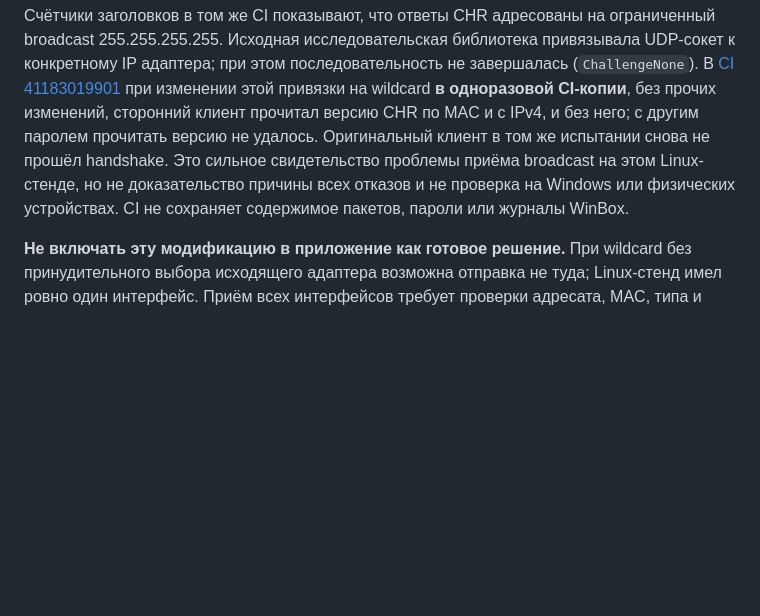
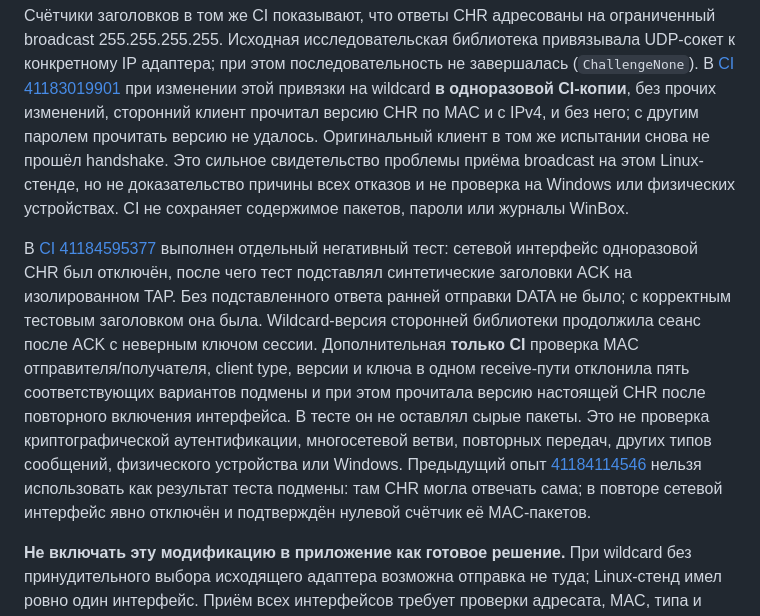
Before and after one commit to zigorminsk-debug/mikrotik, a Markdown page: docs/physical-router-plan.md, the part around the change. Drawn GitHub-style; blank space fills up the shorter version.

Commit message:
docs: record MAC broadcast and spoofing experiment results [skip ci]
Co-authored-by: arena-agent <297053741+arena-agent@users.noreply.github.com>

```diff
--- a/docs/physical-router-plan.md
+++ b/docs/physical-router-plan.md
@@ -22,6 +22,8 @@ MNDP не аутентифицирован: MAC, IP, название и мод
 
 Счётчики заголовков в том же CI показывают, что ответы CHR адресованы на ограниченный broadcast 255.255.255.255. Исходная исследовательская библиотека привязывала UDP-сокет к конкретному IP адаптера; при этом последовательность не завершалась (`ChallengeNone`). В [CI 41183019901](https://github.com/zigorminsk-debug/mikrotik/actions/runs/41183019901) при изменении этой привязки на wildcard **в одноразовой CI-копии**, без прочих изменений, сторонний клиент прочитал версию CHR по MAC и с IPv4, и без него; с другим паролем прочитать версию не удалось. Оригинальный клиент в том же испытании снова не прошёл handshake. Это сильное свидетельство проблемы приёма broadcast на этом Linux-стенде, но не доказательство причины всех отказов и не проверка на Windows или физических устройствах. CI не сохраняет содержимое пакетов, пароли или журналы WinBox.
 
+В [CI 41184595377](https://github.com/zigorminsk-debug/mikrotik/actions/runs/41184595377) выполнен отдельный негативный тест: сетевой интерфейс одноразовой CHR был отключён, после чего тест подставлял синтетические заголовки ACK на изолированном TAP. Без подставленного ответа ранней отправки DATA не было; с корректным тестовым заголовком она была. Wildcard-версия сторонней библиотеки продолжила сеанс после ACK с неверным ключом сессии. Дополнительная **только CI** проверка MAC отправителя/получателя, client type, версии и ключа в одном receive-пути отклонила пять соответствующих вариантов подмены и при этом прочитала версию настоящей CHR после повторного включения интерфейса. В тесте он не оставлял сырые пакеты. Это не проверка криптографической аутентификации, многосетевой ветви, повторных передач, других типов сообщений, физического устройства или Windows. Предыдущий опыт [41184114546](https://github.com/zigorminsk-debug/mikrotik/actions/runs/41184114546) нельзя использовать как результат теста подмены: там CHR могла отвечать сама; в повторе сетевой интерфейс явно отключён и подтверждён нулевой счётчик её MAC-пакетов.
+
 **Не включать эту модификацию в приложение как готовое решение.** При wildcard без принудительного выбора исходящего адаптера возможна отправка не туда; Linux-стенд имел ровно один интерфейс. Приём всех интерфейсов требует проверки адресата, MAC, типа и ключа сессии до обработки любых ответов, противодействия подделке, проверки шифрования, закрытия сокетов и независимых Windows/многосетевых испытаний. Исследованная `ReceiveOne` в версии tik4net v4.0.3 принимает пакеты без полной проверки MAC и идентификатора сессии; менять состояние роутера через неё опасно. Неверный пароль в одном опыте не доказывает надёжную аутентификацию устройства.
 
 ## Чего пока нет
```
Also changed, not shown: docs/HANDOFF.md (+2 -0 lines).
